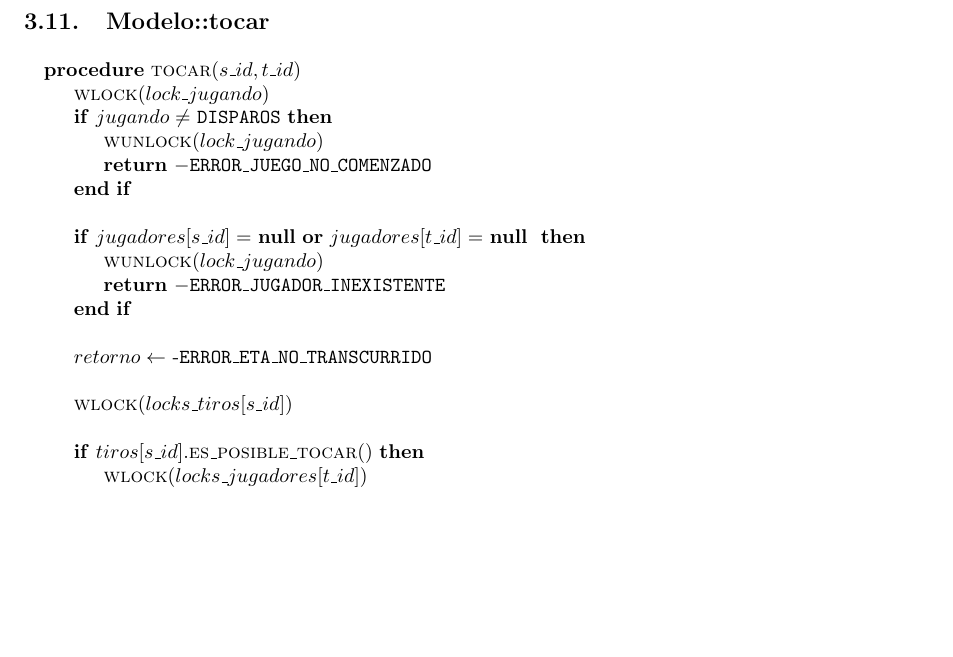
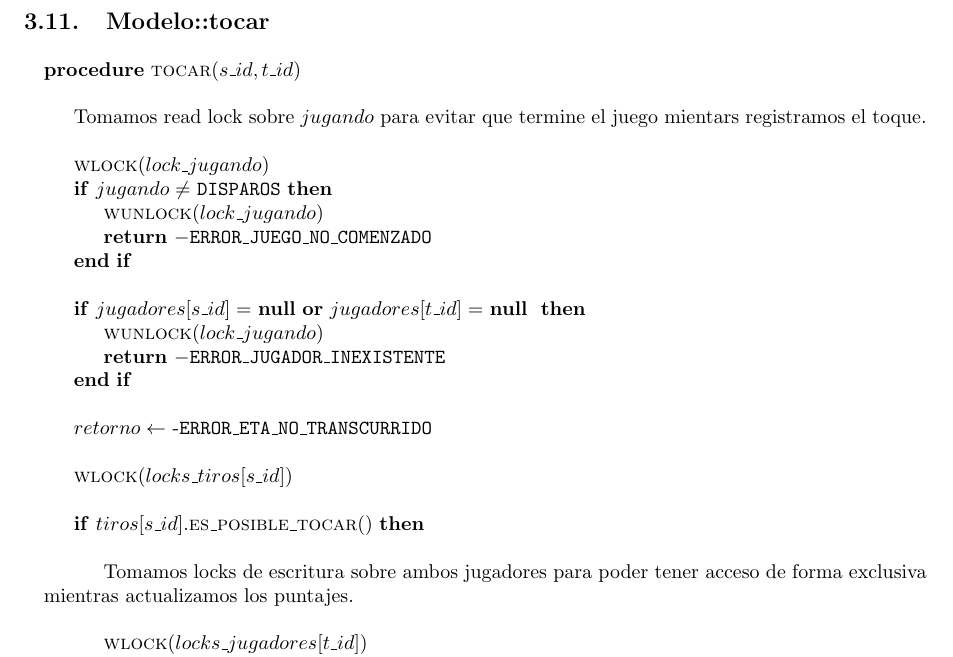
Before and after one commit to LeandroLovisolo/SSOO-TP2, a LaTeX document (tex/informe.tex): part of page 9 of 11 before the commit and part of page 9 of 12 after it, cut so that both start at the same text, the shorter picture padded with empty space. Compiled offline with pdfLaTeX.

Commit message:
Modelo::tocar

```diff
--- a/tex/informe.tex
+++ b/tex/informe.tex
@@ -545,6 +545,9 @@ Si no se abriera este método en los dos casos mencionados, tendríamos un únic
 
 \begin{pseudo}
     \Procedure{tocar}{$s\_id, t\_id$}
+        \State
+        \State Tomamos read lock sobre $jugando$ para evitar que termine el juego mientars registramos el toque.
+        \State
         \State \Fn{wlock}{lock\_jugando}
         \If{$jugando \neq $ \texttt{DISPAROS}}
             \State \Fn{wunlock}{lock\_jugando}
@@ -561,6 +564,9 @@ Si no se abriera este método en los dos casos mencionados, tendríamos un únic
         \State \Fn{wlock}{locks\_tiros[s\_id]}
         \State
         \If{$tiros[s\_id].$\Fn{es\_posible\_tocar}{}}
+            \State
+            \State Tomamos locks de escritura sobre ambos jugadores para poder tener acceso de forma exclusiva mientras actualizamos los puntajes.
+            \State
             \State \Fn{wlock}{locks\_jugadores[t\_id]}
             \State \Fn{wlock}{locks\_jugadores[s\_id]}
             \State
```
